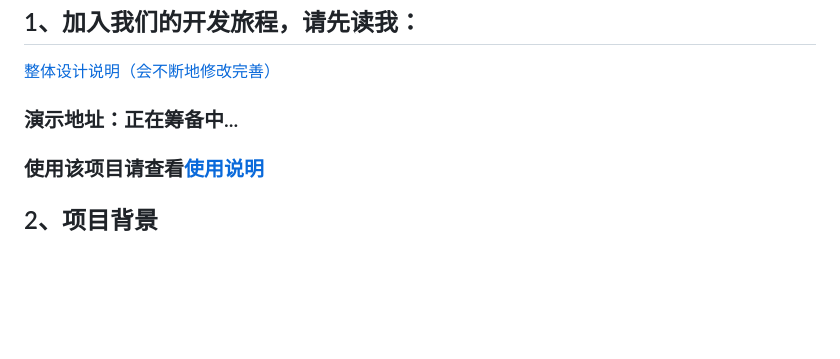
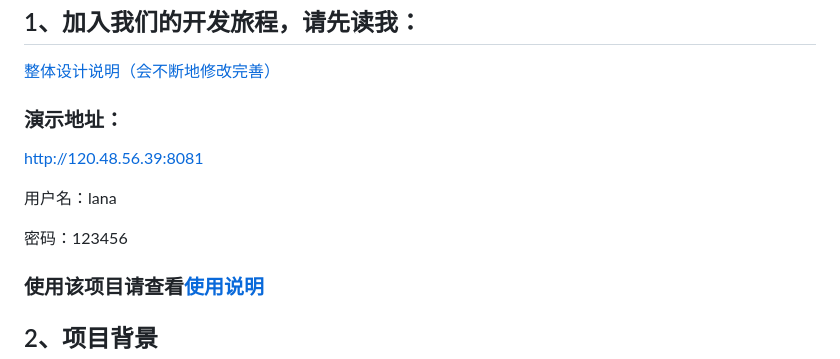
Before and after one commit to liuyulet/lana, a Markdown page: README.md, the part around the change. GitHub-like rendering; blank space fills up the shorter version.

```diff
--- a/README.md
+++ b/README.md
@@ -4,7 +4,15 @@
 [整体设计说明（会不断地修改完善）](doc%2Fmd%2Fproject.md)
 
 
-### 演示地址：正在筹备中...
+### 演示地址：
+
+
+http://120.48.56.39:8081
+
+用户名：lana
+
+密码：123456
+
 
 ### 使用该项目请查看[使用说明](https://github.com/liuyulet/lana/wiki)
 
```
